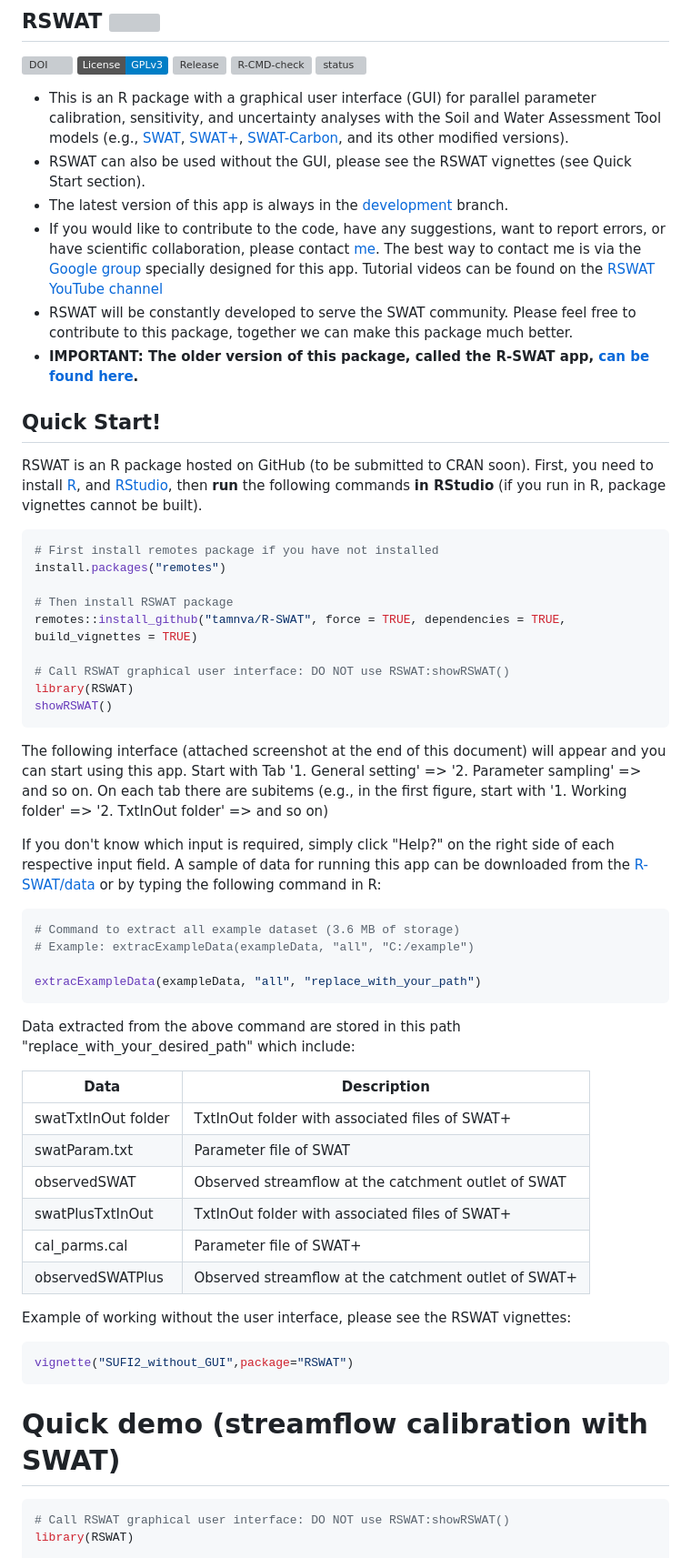
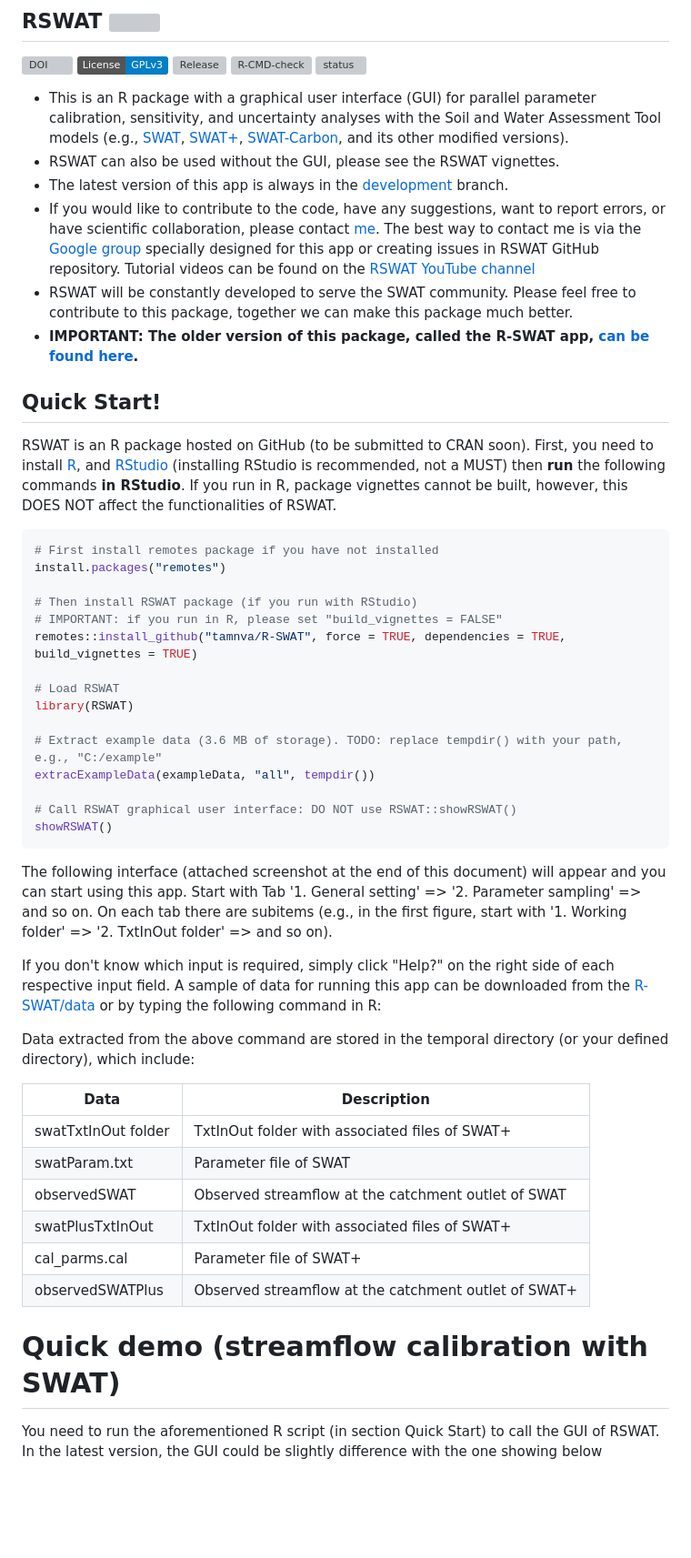
Before and after one commit to tamnva/R-SWAT, a Markdown page: README.md, the part around one of its changes. Shown at 91% size. GitHub-like rendering; badges without logos; blank space fills up the shorter version; grey boxes are pictures that could not be loaded.

````diff
--- a/README.md
+++ b/README.md
@@ -3,40 +3,41 @@
 [![DOI](https://zenodo.org/badge/395115735.svg)](https://zenodo.org/badge/latestdoi/395115735) [![License: GPL v3](https://img.shields.io/badge/License-GPLv3-blue.svg)](https://github.com/tamnva/R-SWAT/blob/master/LICENSE) [![Release](https://img.shields.io/github/release/tamnva/R-SWAT.svg?style=flat-square)](https://github.com/tamnva/R-SWAT/releases) [![R-CMD-check](https://github.com/tamnva/R-SWAT/actions/workflows/R-CMD-check.yaml/badge.svg)](https://github.com/tamnva/R-SWAT/actions/workflows/R-CMD-check.yaml) [![status](https://joss.theoj.org/papers/89a04bc6f9a2a2b08cbac33fcd91c0c6/status.svg)](https://joss.theoj.org/papers/89a04bc6f9a2a2b08cbac33fcd91c0c6)
 
 - This is an R package with a graphical user interface (GUI) for parallel parameter calibration, sensitivity, and uncertainty analyses with the Soil and Water Assessment Tool models (e.g., [SWAT](https://swat.tamu.edu/), [SWAT+](https://swat.tamu.edu/software/plus/), [SWAT-Carbon](https://sites.google.com/view/swat-carbon), and its other modified versions).
-- RSWAT can also be used without the GUI, please see the RSWAT vignettes (see Quick Start section).
+- RSWAT can also be used without the GUI, please see the RSWAT vignettes.
 - The latest version of this app is always in the [development](https://github.com/tamnva/R-SWAT/tree/development) branch.
-- If you would like to contribute to the code, have any suggestions, want to report errors, or have scientific collaboration, please contact [me](https://www.ufz.de/index.php?en=46415). The best way to contact me is via the [Google group](https://groups.google.com/g/R-SWAT) specially designed for this app. Tutorial videos can be found on the [RSWAT YouTube channel](https://www.youtube.com/channel/UCRK1rKFiNgYbG7qKWxAPtEQ)
+- If you would like to contribute to the code, have any suggestions, want to report errors, or have scientific collaboration, please contact [me](https://www.ufz.de/index.php?en=46415). The best way to contact me is via the [Google group](https://groups.google.com/g/R-SWAT) specially designed for this app or creating issues in RSWAT GitHub repository. Tutorial videos can be found on the [RSWAT YouTube channel](https://www.youtube.com/channel/UCRK1rKFiNgYbG7qKWxAPtEQ)
 - RSWAT will be constantly developed to serve the SWAT community. Please feel free to contribute to this package, together we can make this package much better.
 - **IMPORTANT: The older version of this package, called the R-SWAT app, [can be found here](https://github.com/tamnva/R-SWAT/tree/4d49ac6a2e153a34081d7d7b24958af0127f4ed3).**
 
 ## Quick Start!
 
-RSWAT is an R package hosted on GitHub (to be submitted to CRAN soon). First, you need to install [R](https://cloud.r-project.org/), and  [RStudio](https://posit.co/download/rstudio-desktop/), then **run** the following commands **in RStudio** (if you run in R, package vignettes cannot be built).
+RSWAT is an R package hosted on GitHub (to be submitted to CRAN soon). First, you need to install [R](https://cloud.r-project.org/), and [RStudio](https://posit.co/download/rstudio-desktop/) (installing RStudio is recommended, not a MUST) then **run** the following commands **in RStudio**. If you run in R, package vignettes cannot be built, however, this DOES NOT affect the functionalities of RSWAT.
 
 ```R
 # First install remotes package if you have not installed
 install.packages("remotes")
 
-# Then install RSWAT package
+# Then install RSWAT package (if you run with RStudio)
+# IMPORTANT: if you run in R, please set "build_vignettes = FALSE"
 remotes::install_github("tamnva/R-SWAT", force = TRUE, dependencies = TRUE, build_vignettes = TRUE)
 
-# Call RSWAT graphical user interface: DO NOT use RSWAT:showRSWAT()
+# Load RSWAT
 library(RSWAT)
+
+# Extract example data (3.6 MB of storage). TODO: replace tempdir() with your path, e.g., "C:/example"
+extracExampleData(exampleData, "all", tempdir())
+
+# Call RSWAT graphical user interface: DO NOT use RSWAT::showRSWAT()
 showRSWAT()
 ```
 
-The following interface (attached screenshot at the end of this document) will appear and you can start using this app. Start with Tab '1. General setting' => '2. Parameter sampling' => and so on. On each tab there are subitems (e.g., in the first figure, start with '1. Working folder' => '2. TxtInOut folder' => and so on)
+
+
+The following interface (attached screenshot at the end of this document) will appear and you can start using this app. Start with Tab '1. General setting' => '2. Parameter sampling' => and so on. On each tab there are subitems (e.g., in the first figure, start with '1. Working folder' => '2. TxtInOut folder' => and so on).
 
 If you don't know which input is required, simply click "Help?" on the right side of each respective input field. A sample of data for running this app can be downloaded from the [R-SWAT/data](https://github.com/tamnva/R-SWAT/tree/4d49ac6a2e153a34081d7d7b24958af0127f4ed3) or by typing the following command in R:
 
-```R
-# Command to extract all example dataset (3.6 MB of storage)
-# Example: extracExampleData(exampleData, "all", "C:/example")
-
-extracExampleData(exampleData, "all", "replace_with_your_path")
-```
-
-Data extracted from the above command are stored in this path "replace_with_your_desired_path" which include:
+Data extracted from the above command are stored in the temporal directory (or your defined directory), which include:
 
 | Data | Description |
 | --- | ----------- |
@@ -47,15 +48,9 @@ Data extracted from the above command are stored in this path "replace_with_your
 | cal_parms.cal | Parameter file of SWAT+ |
 | observedSWATPlus | Observed streamflow at the catchment outlet of SWAT+ |
 
-Example of working without the user interface, please see the RSWAT vignettes:
 
-```R
-vignette("SUFI2_without_GUI",package="RSWAT")
-```
 
 # Quick demo (streamflow calibration with SWAT)
 
-```R
-# Call RSWAT graphical user interface: DO NOT use RSWAT:showRSWAT()
-library(RSWAT)
+You need to run the aforementioned R script (in section Quick Start) to call the GUI of RSWAT. In the latest version, the GUI could be slightly difference with the one showing below
 
````
Also changed, not shown: other parts of README.md (+0 -12 lines).
